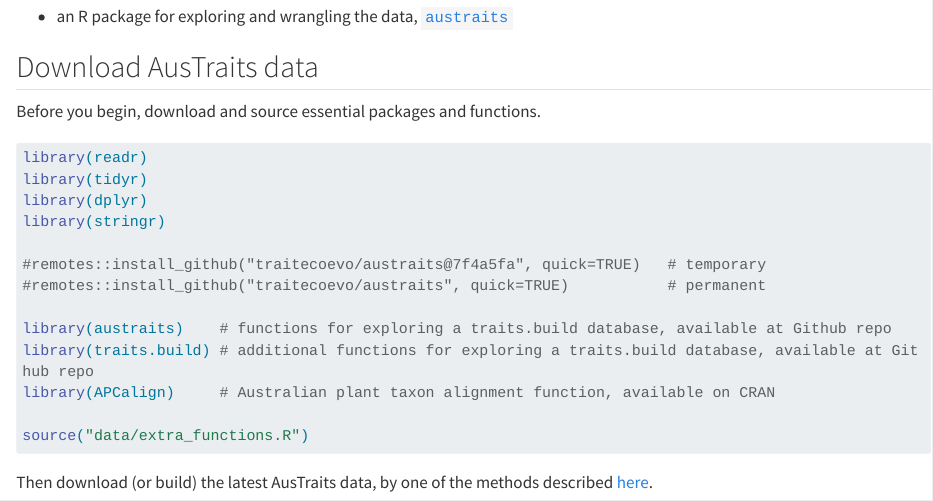
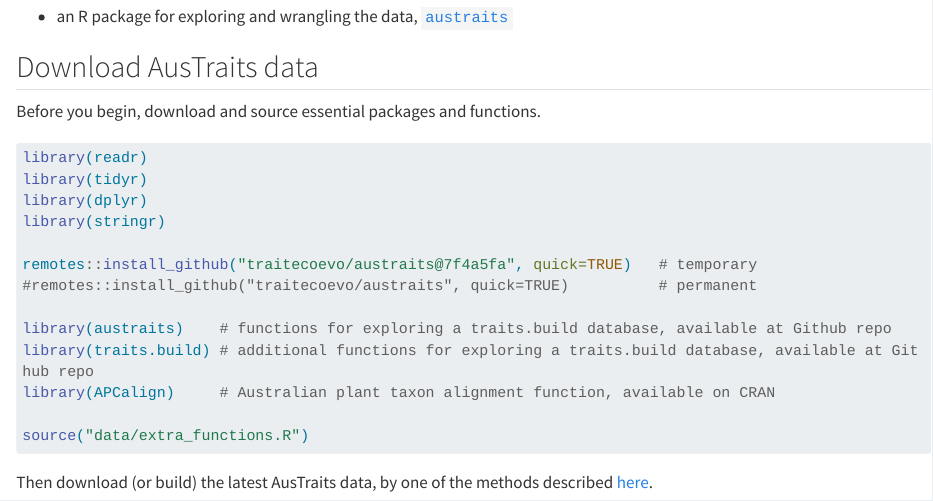
Before and after one commit to traitecoevo/traits.build-book, a Quarto document (AusTraits_tutorial.qmd): the page in a window 1100 px wide, from 480 px down. Rendered offline with R 4.5, knitr and Pandoc in place of Quarto, with nearby package versions; some code elsewhere in the file could not run offline; long lines of code are wrapped.

Commit message:
Update AusTraits_tutorial.qmd
activate line of code

```diff
--- a/AusTraits_tutorial.qmd
+++ b/AusTraits_tutorial.qmd
@@ -33,8 +33,8 @@ library(tidyr)
 library(dplyr)
 library(stringr)
 
-#remotes::install_github("traitecoevo/austraits@7f4a5fa", quick=TRUE)   # temporary
-#remotes::install_github("traitecoevo/austraits", quick=TRUE)           # permanent
+remotes::install_github("traitecoevo/austraits@7f4a5fa", quick=TRUE)   # temporary
+#remotes::install_github("traitecoevo/austraits", quick=TRUE)          # permanent
 
 library(austraits)    # functions for exploring a traits.build database, available at Github repo
 library(traits.build) # additional functions for exploring a traits.build database, available at Github repo
```
